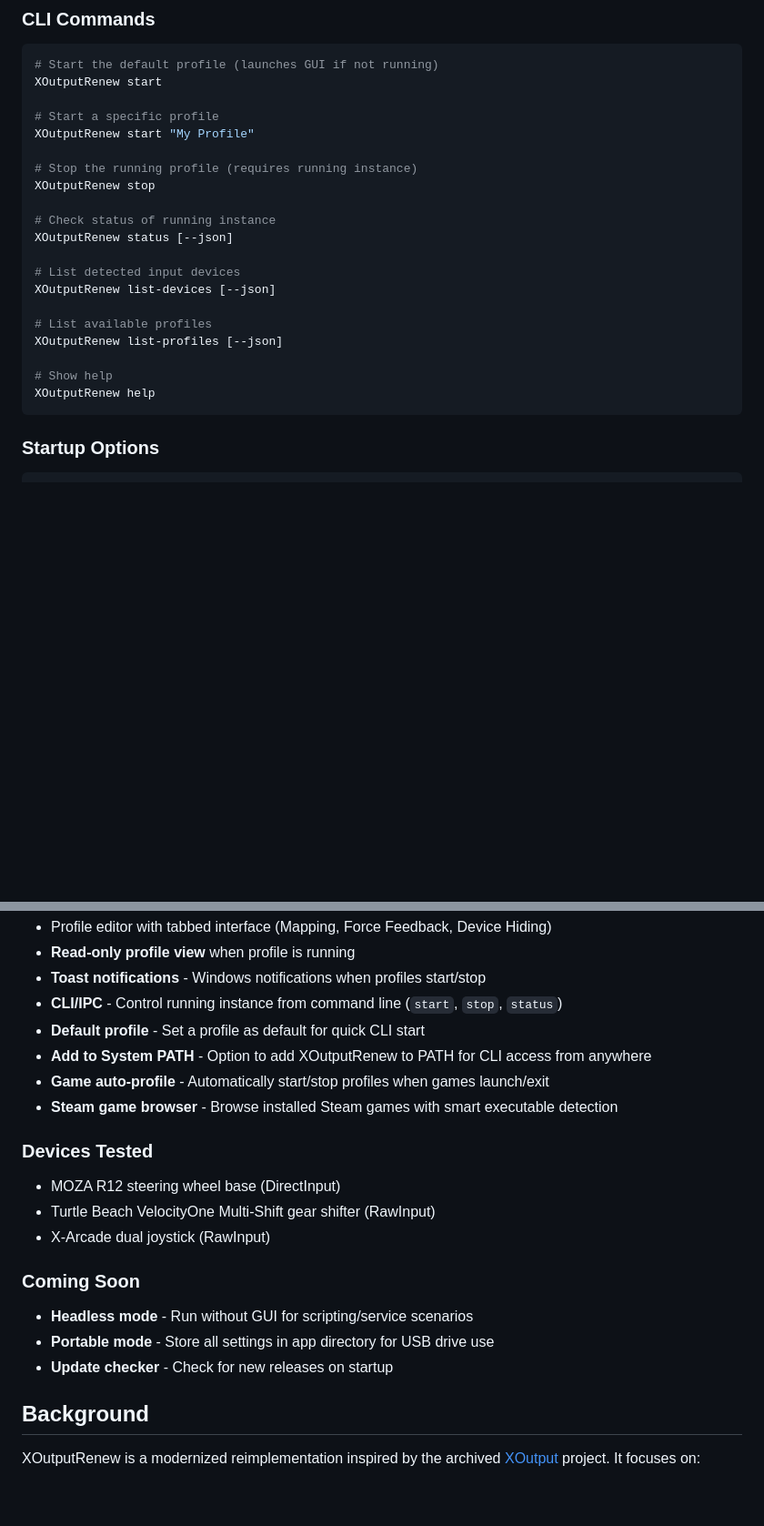
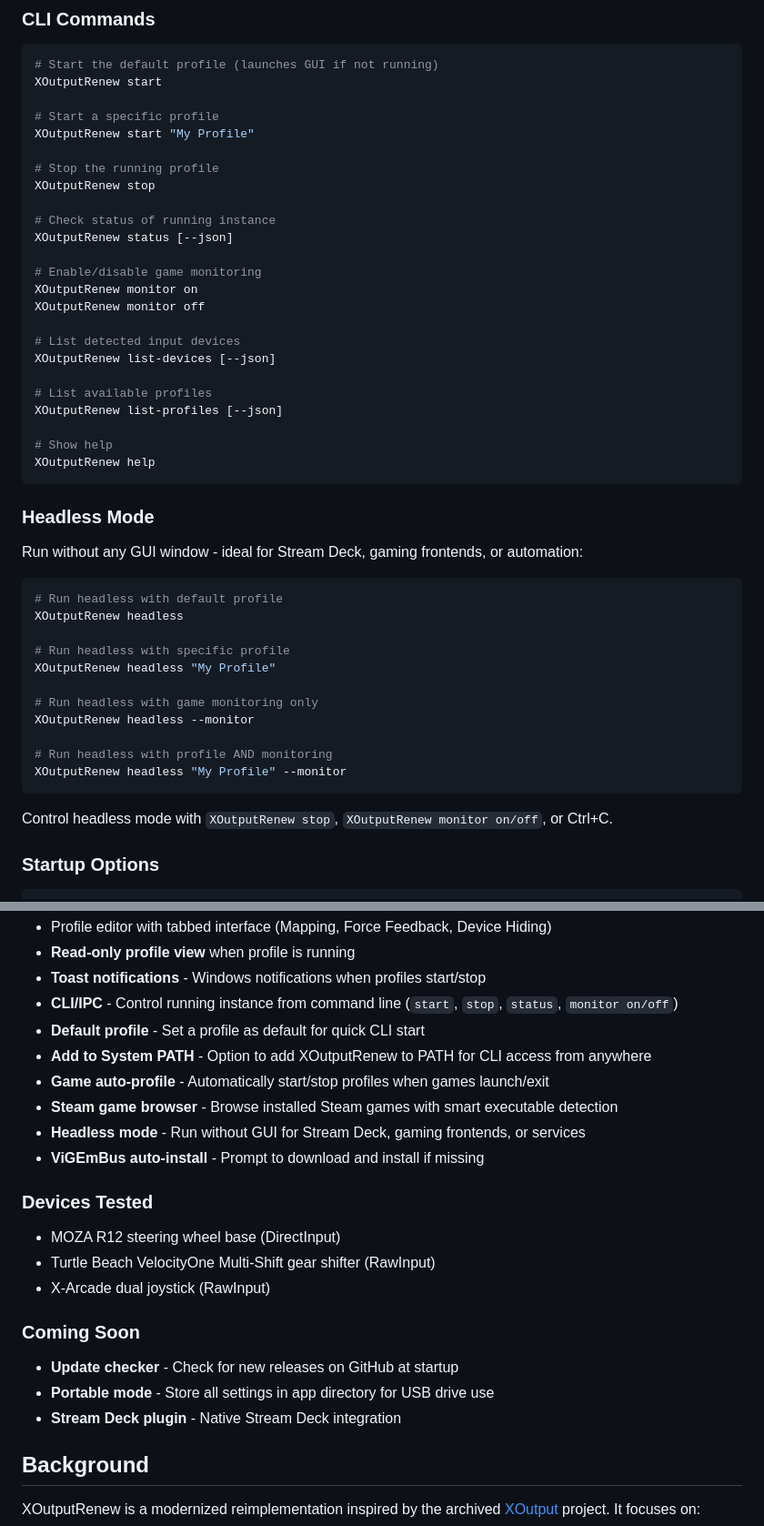
Before and after one commit to d-b-c-e/xoutputredux, a Markdown page: README.md, 2 parts joined by grey strips. Shown at 91% size. Rendered like a GitHub page; blank space fills up the shorter version.

Commit message:
Update README with headless mode and monitoring docs
- Add headless mode section with examples
- Add monitor on/off CLI commands
- Move headless from Coming Soon to What's Working
- Add ViGEmBus auto-install to features
- Update Coming Soon section

Co-Authored-By: Claude Opus 4.5 <noreply@anthropic.com>

````diff
--- a/README.md
+++ b/README.md
@@ -76,11 +76,15 @@ XOutputRenew start
 # Start a specific profile
 XOutputRenew start "My Profile"
 
-# Stop the running profile (requires running instance)
+# Stop the running profile
 XOutputRenew stop
 
 # Check status of running instance
 XOutputRenew status [--json]
+
+# Enable/disable game monitoring
+XOutputRenew monitor on
+XOutputRenew monitor off
 
 # List detected input devices
 XOutputRenew list-devices [--json]
@@ -91,6 +95,26 @@ XOutputRenew list-profiles [--json]
 # Show help
 XOutputRenew help
 ```
+
+### Headless Mode
+
+Run without any GUI window - ideal for Stream Deck, gaming frontends, or automation:
+
+```bash
+# Run headless with default profile
+XOutputRenew headless
+
+# Run headless with specific profile
+XOutputRenew headless "My Profile"
+
+# Run headless with game monitoring only
+XOutputRenew headless --monitor
+
+# Run headless with profile AND monitoring
+XOutputRenew headless "My Profile" --monitor
+```
+
+Control headless mode with `XOutputRenew stop`, `XOutputRenew monitor on/off`, or Ctrl+C.
 
 ### Startup Options
 
@@ -163,11 +187,13 @@ XOutputRenew/
 - Profile editor with tabbed interface (Mapping, Force Feedback, Device Hiding)
 - **Read-only profile view** when profile is running
 - **Toast notifications** - Windows notifications when profiles start/stop
-- **CLI/IPC** - Control running instance from command line (`start`, `stop`, `status`)
+- **CLI/IPC** - Control running instance from command line (`start`, `stop`, `status`, `monitor on/off`)
 - **Default profile** - Set a profile as default for quick CLI start
 - **Add to System PATH** - Option to add XOutputRenew to PATH for CLI access from anywhere
 - **Game auto-profile** - Automatically start/stop profiles when games launch/exit
 - **Steam game browser** - Browse installed Steam games with smart executable detection
+- **Headless mode** - Run without GUI for Stream Deck, gaming frontends, or services
+- **ViGEmBus auto-install** - Prompt to download and install if missing
 
 ### Devices Tested
 - MOZA R12 steering wheel base (DirectInput)
@@ -175,9 +201,9 @@ XOutputRenew/
 - X-Arcade dual joystick (RawInput)
 
 ### Coming Soon
-- **Headless mode** - Run without GUI for scripting/service scenarios
+- **Update checker** - Check for new releases on GitHub at startup
 - **Portable mode** - Store all settings in app directory for USB drive use
-- **Update checker** - Check for new releases on startup
+- **Stream Deck plugin** - Native Stream Deck integration
 
 ## Background
 
````
